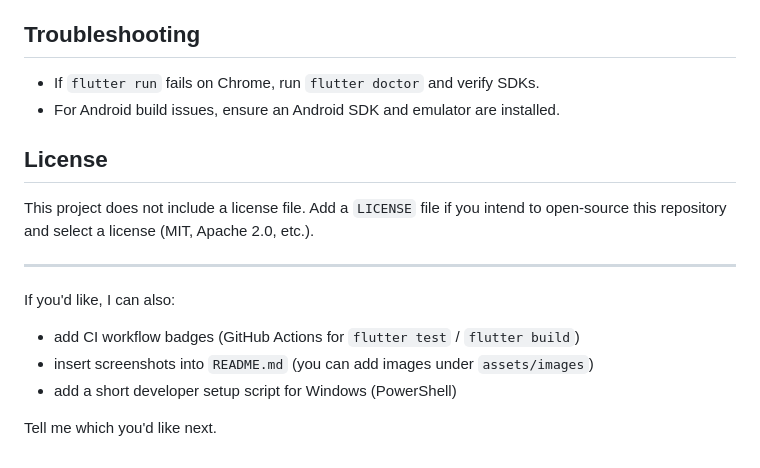
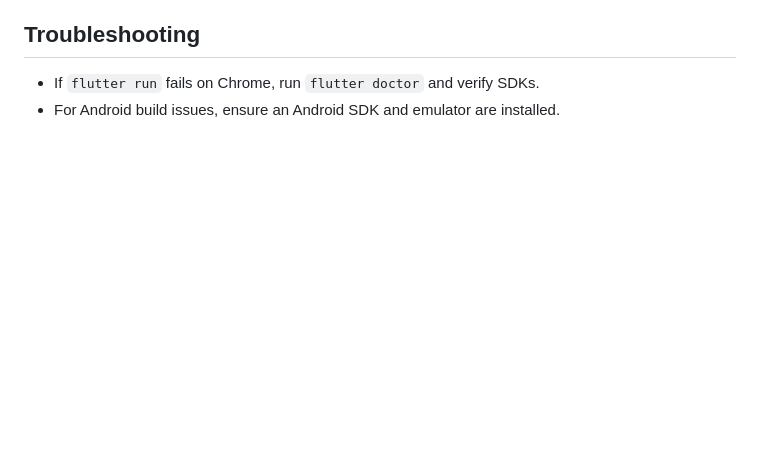
Before and after one commit to MiththikaSamarathunga/ServiceGo, a Markdown page: README.md, the part around the change. Drawn GitHub-style; blank space fills up the shorter version.

```diff
--- a/README.md
+++ b/README.md
@@ -128,17 +128,3 @@ Thanks for your interest! To contribute:
 
 - If `flutter run` fails on Chrome, run `flutter doctor` and verify SDKs.
 - For Android build issues, ensure an Android SDK and emulator are installed.
-
-## License
-
-This project does not include a license file. Add a `LICENSE` file if you
-intend to open-source this repository and select a license (MIT, Apache 2.0, etc.).
-
----
-
-If you'd like, I can also:
-- add CI workflow badges (GitHub Actions for `flutter test` / `flutter build`)
-- insert screenshots into `README.md` (you can add images under `assets/images`)
-- add a short developer setup script for Windows (PowerShell)
-
-Tell me which you'd like next.
```
